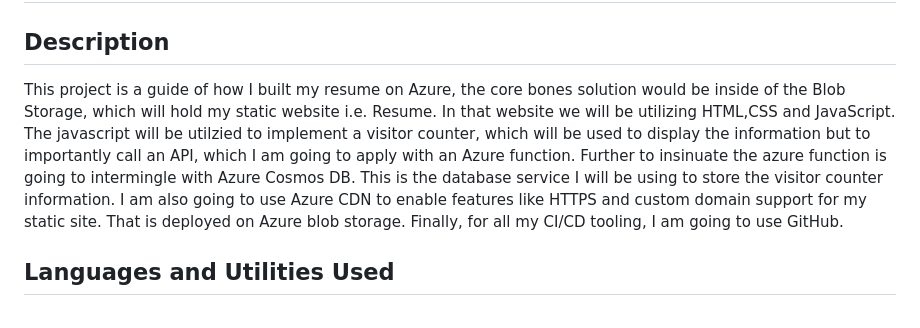
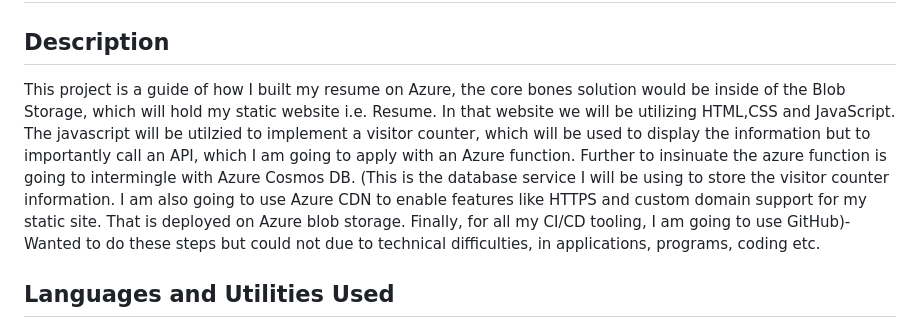
Before and after one commit to MohammedKamrajHasanOnik/ACG-project-Resume-Azure, a Markdown page: README.md, the part around the change. Rendered like a GitHub page.

```diff
--- a/README.md
+++ b/README.md
@@ -4,7 +4,8 @@
 <h2>(A Cloud Guru youtube video followed as guide -https://www.youtube.com/watch?v=ieYrBWmkfno)</h2>
 
 <h2>Description</h2>
-This project is a guide of how I built my resume on Azure, the core bones solution would be inside of the Blob Storage, which will hold my static website i.e. Resume. In that website we will be utilizing HTML,CSS and JavaScript. The javascript will be utilzied to implement a visitor counter, which will be used to display the information but to importantly call an API, which I am going to  apply with an Azure function. Further to insinuate the azure function is going to intermingle with Azure Cosmos DB. This is the database service I will be using to store the visitor counter information. I am also going to use Azure CDN to enable features like HTTPS and custom domain support for my static site. That is deployed on Azure blob storage. Finally, for all my CI/CD tooling, I am going to use GitHub.
+This project is a guide of how I built my resume on Azure, the core bones solution would be inside of the Blob Storage, which will hold my static website i.e. Resume. In that website we will be utilizing HTML,CSS and JavaScript. The javascript will be utilzied to implement a visitor counter, which will be used to display the information but to importantly call an API, which I am going to  apply with an Azure function. Further to insinuate the azure function is going to intermingle with Azure Cosmos DB.
+(This is the database service I will be using to store the visitor counter information. I am also going to use Azure CDN to enable features like HTTPS and custom domain support for my static site. That is deployed on Azure blob storage. Finally, for all my CI/CD tooling, I am going to use GitHub)- Wanted to do these steps but could not due to technical difficulties, in applications, programs, coding etc.
 <br />
 
 <h2>Languages and Utilities Used</h2>
```
